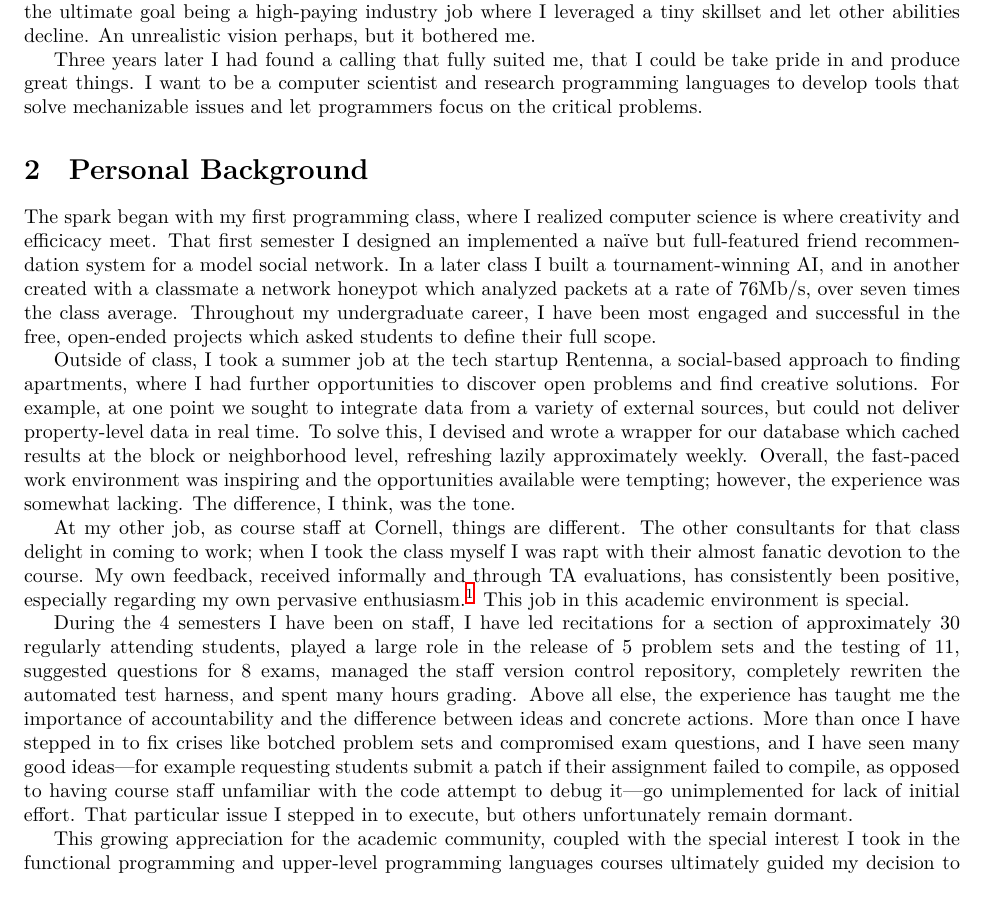
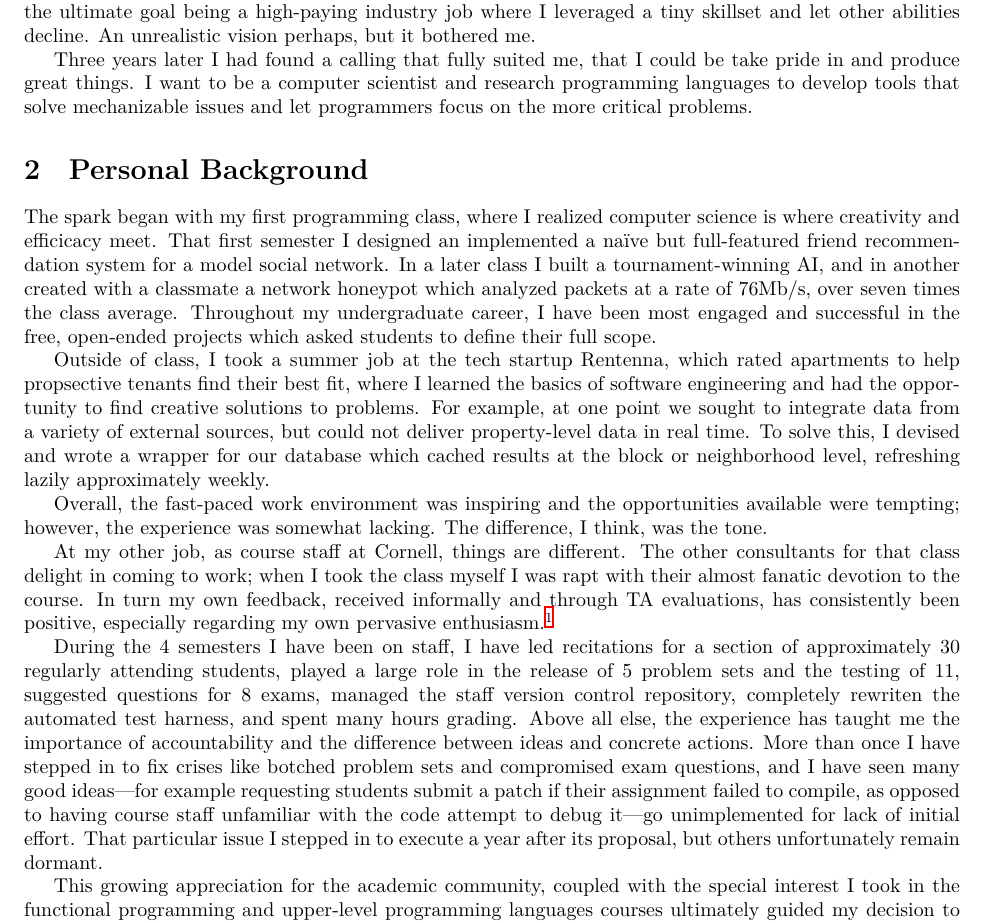
Before and after one commit to bennn/statement_of_purpose, a LaTeX document (statement.tex): part of page 1 of 2, cut so that both start at the same text. Compiled offline with XeLaTeX.

Commit message:
little changes, before sent to Ross

```diff
--- a/statement.tex
+++ b/statement.tex
@@ -45,7 +45,7 @@ To be completely honest I was afraid of giving up books and essay writing in fav
 An unrealistic vision perhaps, but it bothered me.
 
 Three years later I had found a calling that fully suited me, that I could be take pride in and produce great things.
-I want to be a computer scientist and research programming languages to develop tools that solve mechanizable issues and let programmers focus on the critical problems.
+I want to be a computer scientist and research programming languages to develop tools that solve mechanizable issues and let programmers focus on the more critical problems.
 
 \section{Personal Background}
 
@@ -54,21 +54,21 @@ That first semester I designed an implemented a na\"ive but full-featured friend
 In a later class I built a tournament-winning AI, and in another created with a classmate a network honeypot which analyzed packets at a rate of 76Mb/s, over seven times the class average.
 Throughout my undergraduate career, I have been most engaged and successful in the free, open-ended projects which asked students to define their full scope.
 
-Outside of class, I took a summer job at the tech startup Rentenna, a social-based approach to finding apartments, where I had further opportunities to discover open problems and find creative solutions.
+Outside of class, I took a summer job at the tech startup Rentenna, which rated apartments to help propsective tenants find their best fit, where I learned the basics of software engineering and had the opportunity to find creative solutions to problems.
 For example, at one point we sought to integrate data from a variety of external sources, but could not deliver property-level data in real time.
 To solve this, I devised and wrote a wrapper for our database which cached results at the block or neighborhood level, refreshing lazily approximately weekly.
+
 Overall, the fast-paced work environment was inspiring and the opportunities available were tempting; however, the experience was somewhat lacking.
 The difference, I think, was the tone.
 
 At my other job, as course staff at Cornell, things are different.
 The other consultants for that class delight in coming to work; when I took the class myself I was rapt with their almost fanatic devotion to the course.
-My own feedback, received informally and through TA evaluations, has consistently been positive, especially regarding my own pervasive enthusiasm.\footnote{My favorite comment was from a Fall 2012 evaluation: ``I have to imagine that if functional programming were a person, he would want to marry it. It's adorable.''}
-This job in this academic environment is special.
+In turn my own feedback, received informally and through TA evaluations, has consistently been positive, especially regarding my own pervasive enthusiasm.\footnote{My favorite comment was from a Fall 2012 evaluation: ``I have to imagine that if functional programming were a person, he would want to marry it. It's adorable.''}
 
 During the 4 semesters I have been on staff, I have led recitations for a section of approximately 30 regularly attending students, played a large role in the release of 5 problem sets and the testing of 11, suggested questions for 8 exams, managed the staff version control repository, completely rewriten the automated test harness, and spent many hours grading.
 Above all else, the experience has taught me the importance of accountability and the difference between ideas and concrete actions.
 More than once I have stepped in to fix crises like botched problem sets and compromised exam questions, and I have seen many good ideas\textemdash for example requesting students submit a patch if their assignment failed to compile, as opposed to having course staff unfamiliar with the code attempt to debug it\textemdash go unimplemented for lack of initial effort.
-That particular issue I stepped in to execute, but others unfortunately remain dormant.
+That particular issue I stepped in to execute a year after its proposal, but others unfortunately remain dormant.
 
 %% TODO commas
 This growing appreciation for the academic community, coupled with the special interest I took in the functional programming and upper-level programming languages courses ultimately guided my decision to explore PL research.
```
